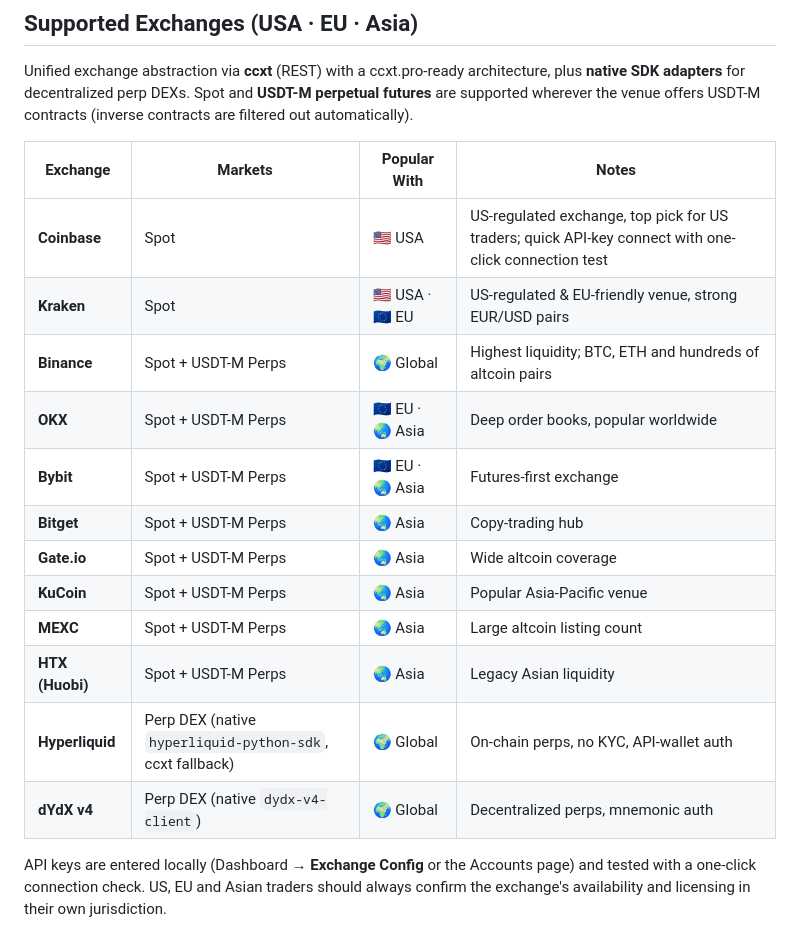
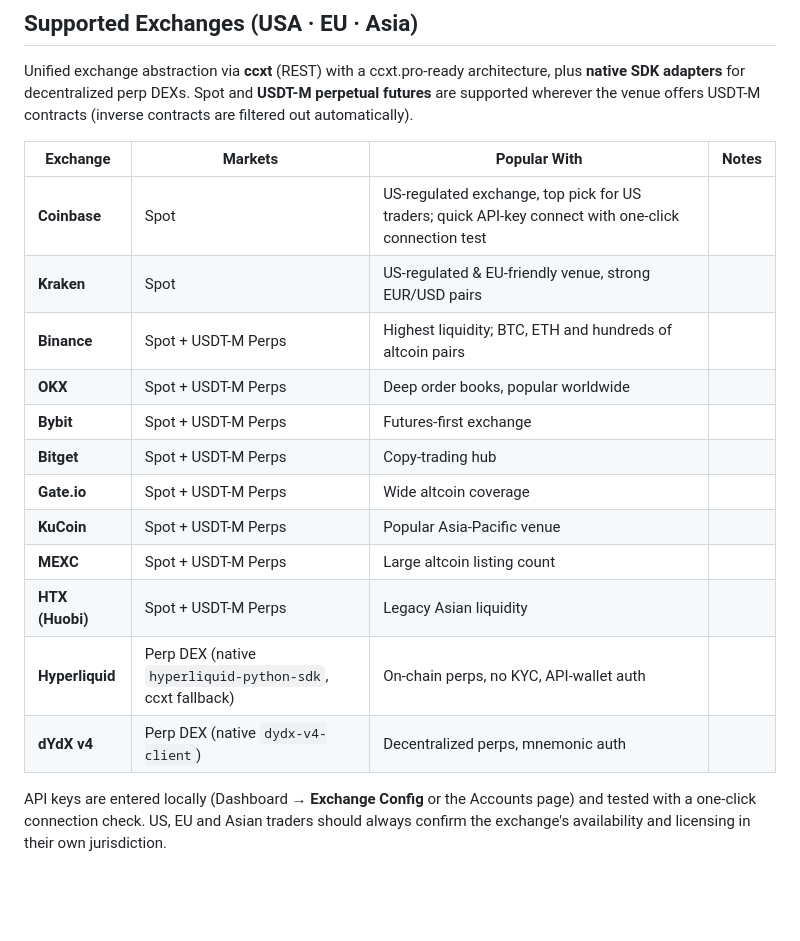
Before and after one commit to leftamber/CEXTrader-Grid-Dca-Automation-Bot-Platform, a Markdown page: README.md, the part around the change. GitHub-like rendering; blank space fills up the shorter version.

```diff
--- a/README.md
+++ b/README.md
@@ -37,18 +37,18 @@ Unified exchange abstraction via **ccxt** (REST) with a ccxt.pro-ready architect
 
 | Exchange | Markets | Popular With | Notes |
 |---|---|---|---|
-| **Coinbase** | Spot | 🇺🇸 USA | US-regulated exchange, top pick for US traders; quick API-key connect with one-click connection test |
-| **Kraken** | Spot | 🇺🇸 USA · 🇪🇺 EU | US-regulated & EU-friendly venue, strong EUR/USD pairs |
-| **Binance** | Spot + USDT-M Perps | 🌍 Global | Highest liquidity; BTC, ETH and hundreds of altcoin pairs |
-| **OKX** | Spot + USDT-M Perps | 🇪🇺 EU · 🌏 Asia | Deep order books, popular worldwide |
-| **Bybit** | Spot + USDT-M Perps | 🇪🇺 EU · 🌏 Asia | Futures-first exchange |
-| **Bitget** | Spot + USDT-M Perps | 🌏 Asia | Copy-trading hub |
-| **Gate.io** | Spot + USDT-M Perps | 🌏 Asia | Wide altcoin coverage |
-| **KuCoin** | Spot + USDT-M Perps | 🌏 Asia | Popular Asia-Pacific venue |
-| **MEXC** | Spot + USDT-M Perps | 🌏 Asia | Large altcoin listing count |
-| **HTX (Huobi)** | Spot + USDT-M Perps | 🌏 Asia | Legacy Asian liquidity |
-| **Hyperliquid** | Perp DEX (native `hyperliquid-python-sdk`, ccxt fallback) | 🌍 Global | On-chain perps, no KYC, API-wallet auth |
-| **dYdX v4** | Perp DEX (native `dydx-v4-client`) | 🌍 Global | Decentralized perps, mnemonic auth |
+| **Coinbase** | Spot | US-regulated exchange, top pick for US traders; quick API-key connect with one-click connection test |
+| **Kraken** | Spot | US-regulated & EU-friendly venue, strong EUR/USD pairs |
+| **Binance** | Spot + USDT-M Perps | Highest liquidity; BTC, ETH and hundreds of altcoin pairs |
+| **OKX** | Spot + USDT-M Perps | Deep order books, popular worldwide |
+| **Bybit** | Spot + USDT-M Perps | Futures-first exchange |
+| **Bitget** | Spot + USDT-M Perps | Copy-trading hub |
+| **Gate.io** | Spot + USDT-M Perps | Wide altcoin coverage |
+| **KuCoin** | Spot + USDT-M Perps | Popular Asia-Pacific venue |
+| **MEXC** | Spot + USDT-M Perps | Large altcoin listing count |
+| **HTX (Huobi)** | Spot + USDT-M Perps | Legacy Asian liquidity |
+| **Hyperliquid** | Perp DEX (native `hyperliquid-python-sdk`, ccxt fallback) | On-chain perps, no KYC, API-wallet auth |
+| **dYdX v4** | Perp DEX (native `dydx-v4-client`) | Decentralized perps, mnemonic auth |
 
 API keys are entered locally (Dashboard → **Exchange Config** or the Accounts page) and tested with a one-click connection check. US, EU and Asian traders should always confirm the exchange's availability and licensing in their own jurisdiction.
 
```
